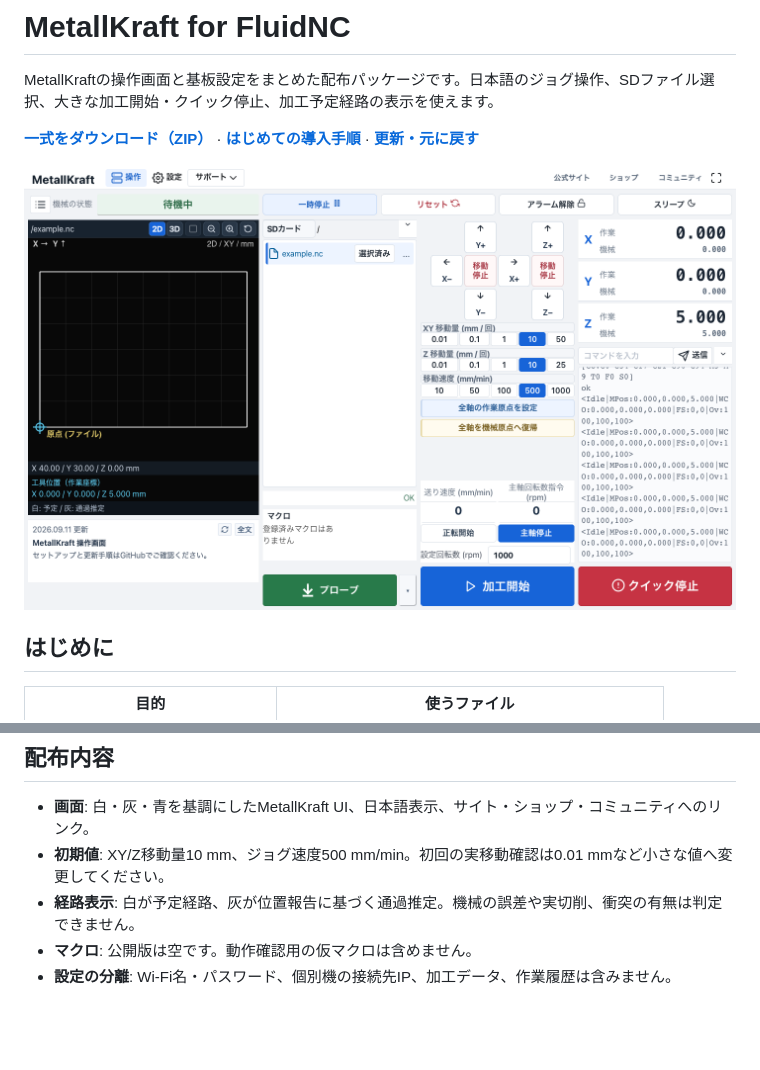
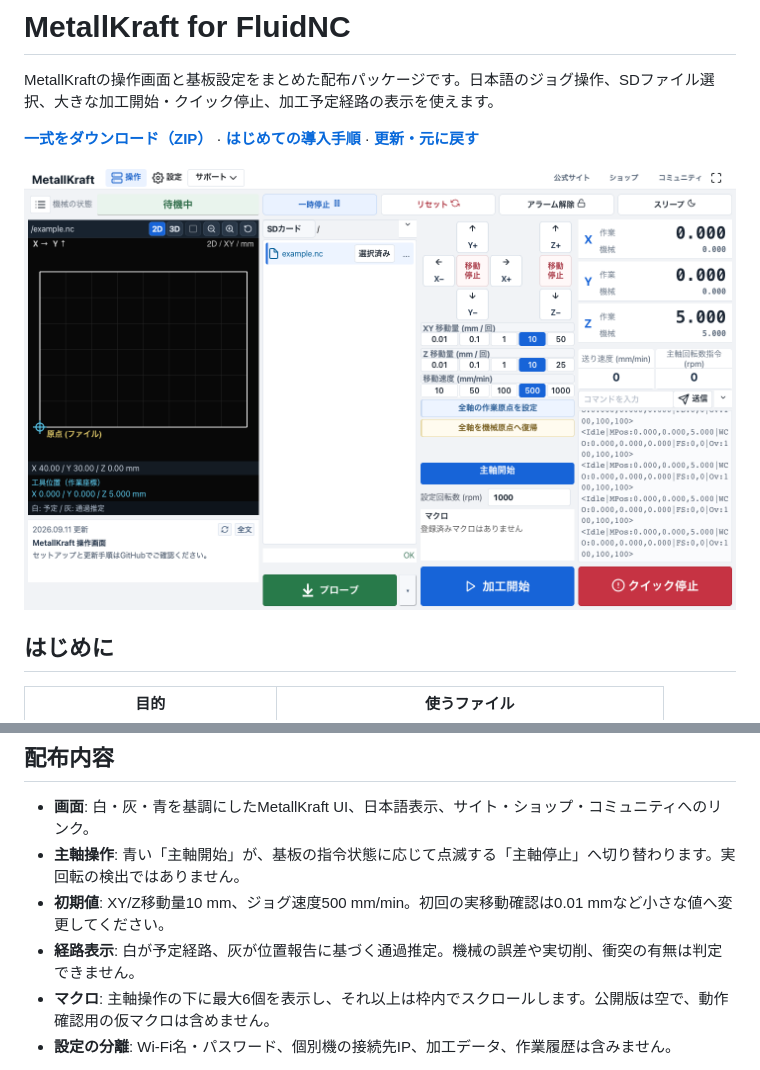
Before and after one commit to MetallMeister/metallkraft-fluidnc, a Markdown page: README.md, 2 parts joined by grey strips. GitHub-like rendering; pictures changed too: docs/screen.png; blank space fills up the shorter version.

```diff
--- a/README.md
+++ b/README.md
@@ -31,9 +31,10 @@ MetallKraftの操作画面と基板設定をまとめた配布パッケージで
 ## 配布内容
 
 - **画面**: 白・灰・青を基調にしたMetallKraft UI、日本語表示、サイト・ショップ・コミュニティへのリンク。
+- **主軸操作**: 青い「主軸開始」が、基板の指令状態に応じて点滅する「主軸停止」へ切り替わります。実回転の検出ではありません。
 - **初期値**: XY/Z移動量10 mm、ジョグ速度500 mm/min。初回の実移動確認は0.01 mmなど小さな値へ変更してください。
 - **経路表示**: 白が予定経路、灰が位置報告に基づく通過推定。機械の誤差や実切削、衝突の有無は判定できません。
-- **マクロ**: 公開版は空です。動作確認用の仮マクロは含めません。
+- **マクロ**: 主軸操作の下に最大6個を表示し、それ以上は枠内でスクロールします。公開版は空で、動作確認用の仮マクロは含めません。
 - **設定の分離**: Wi-Fi名・パスワード、個別機の接続先IP、加工データ、作業履歴は含みません。
 
 基準環境はFluidNC v4.0.3 / WebUI-3 v3.0.10です。画面とブラウザ側処理を変更していますが、FluidNCファームウェアは変更せず、コマンド送信は標準WebUIの仕組みを使用します。CSSだけの変更ではありません。[変更範囲と制限](docs/DEVELOPMENT.md)も確認してください。
```
Also changed, not shown: CHANGELOG.md (added, +14 -0 lines), docs/UPDATE.md (+4 -0 lines), 11 other files.
